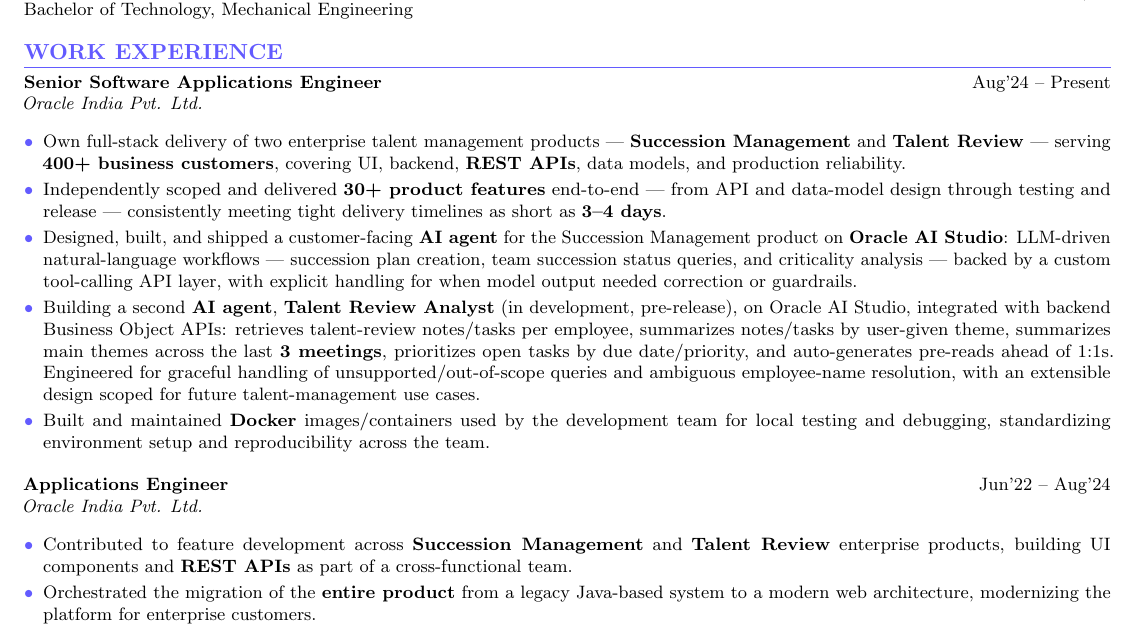
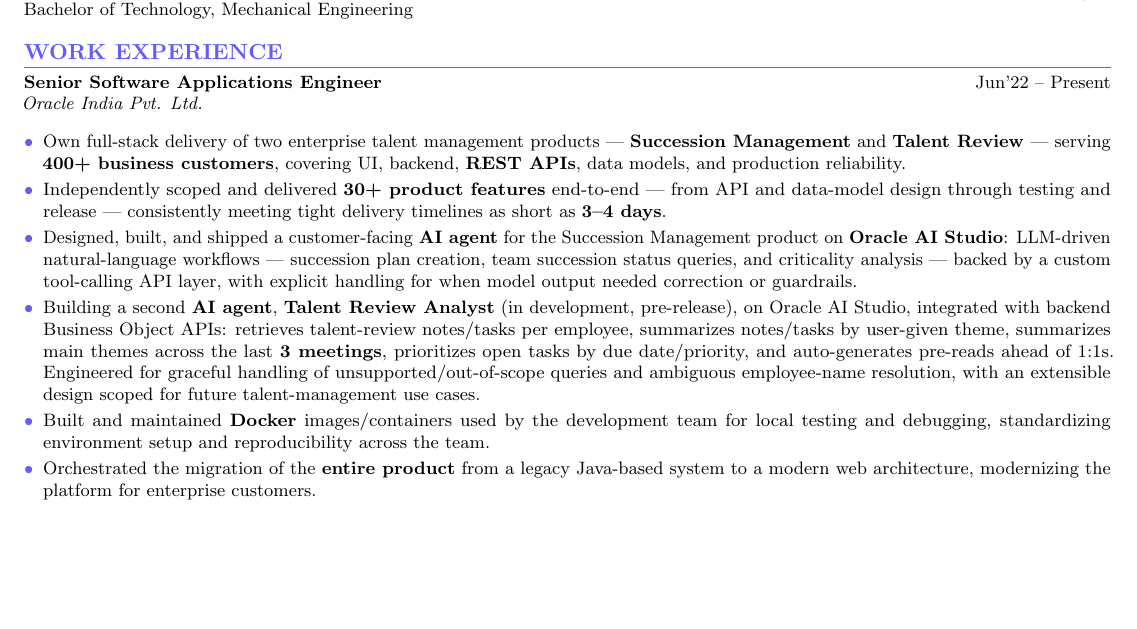
Before and after one commit to bhaskar193/my-sde-II-resume, a LaTeX document (main.tex): part of page 1 of 2, cut so that both start at the same text, the shorter picture padded with empty space. Compiled offline with pdfLaTeX.

Commit message:
Merge Applications Engineer into Senior Software Applications Engineer
Folds the Applications Engineer role into the Senior Software
Applications Engineer entry (Jun'22 -- Present) since both are the
same role at Oracle. Drops the redundant "contributed to feature
development... cross-functional team" bullet, keeping the migration
and zero-downtime schema-change bullets.

Co-Authored-By: Claude Sonnet 5 <noreply@anthropic.com>

```diff
--- a/main.tex
+++ b/main.tex
@@ -61,7 +61,7 @@
 \section{Work Experience}
 \small
 
-\textbf{Senior Software Applications Engineer} \hfill Aug'24 -- Present\\
+\textbf{Senior Software Applications Engineer} \hfill Jun'22 -- Present\\
 \textit{Oracle India Pvt. Ltd.}
 \begin{itemize}[leftmargin=1.05em, nosep, topsep=2pt, itemsep=2pt, parsep=0pt]
     \resumeItem{Own full-stack delivery of two enterprise talent management products --- \textbf{Succession Management} and \textbf{Talent Review} --- serving \textbf{400+ business customers}, covering UI, backend, \textbf{REST APIs}, data models, and production reliability.}
@@ -69,13 +69,6 @@
     \resumeItem{Designed, built, and shipped a customer-facing \textbf{AI agent} for the Succession Management product on \textbf{Oracle AI Studio}: LLM-driven natural-language workflows --- succession plan creation, team succession status queries, and criticality analysis --- backed by a custom tool-calling API layer, with explicit handling for when model output needed correction or guardrails.}
     \resumeItem{Building a second \textbf{AI agent}, \textbf{Talent Review Analyst} (in development, pre-release), on Oracle AI Studio, integrated with backend Business Object APIs: retrieves talent-review notes/tasks per employee, summarizes notes/tasks by user-given theme, summarizes main themes across the last \textbf{3 meetings}, prioritizes open tasks by due date/priority, and auto-generates pre-reads ahead of 1:1s. Engineered for graceful handling of unsupported/out-of-scope queries and ambiguous employee-name resolution, with an extensible design scoped for future talent-management use cases.}
     \resumeItem{Built and maintained \textbf{Docker} images/containers used by the development team for local testing and debugging, standardizing environment setup and reproducibility across the team.}
-\end{itemize}
-
-\vspace{2pt}
-\textbf{Applications Engineer} \hfill Jun'22 -- Aug'24\\
-\textit{Oracle India Pvt. Ltd.}
-\begin{itemize}[leftmargin=1.05em, nosep, topsep=2pt, itemsep=2pt, parsep=0pt]
-    \resumeItem{Contributed to feature development across \textbf{Succession Management} and \textbf{Talent Review} enterprise products, building UI components and \textbf{REST APIs} as part of a cross-functional team.}
     \resumeItem{Orchestrated the migration of the \textbf{entire product} from a legacy Java-based system to a modern web architecture, modernizing the platform for enterprise customers.}
     \resumeItem{Delivered a critical \textbf{date-and-time} enhancement to the Talent Review \textbf{meeting date} field, evolving the underlying DB column from date-only to timestamp via a \textbf{Modify Column Strategy} on \textbf{Oracle Edition-Based Redefinition (EBR)} --- a \textbf{zero-downtime} schema-change pattern that migrated production data with no service interruption.}
 \end{itemize}
```
Also changed, not shown: main.pdf.
